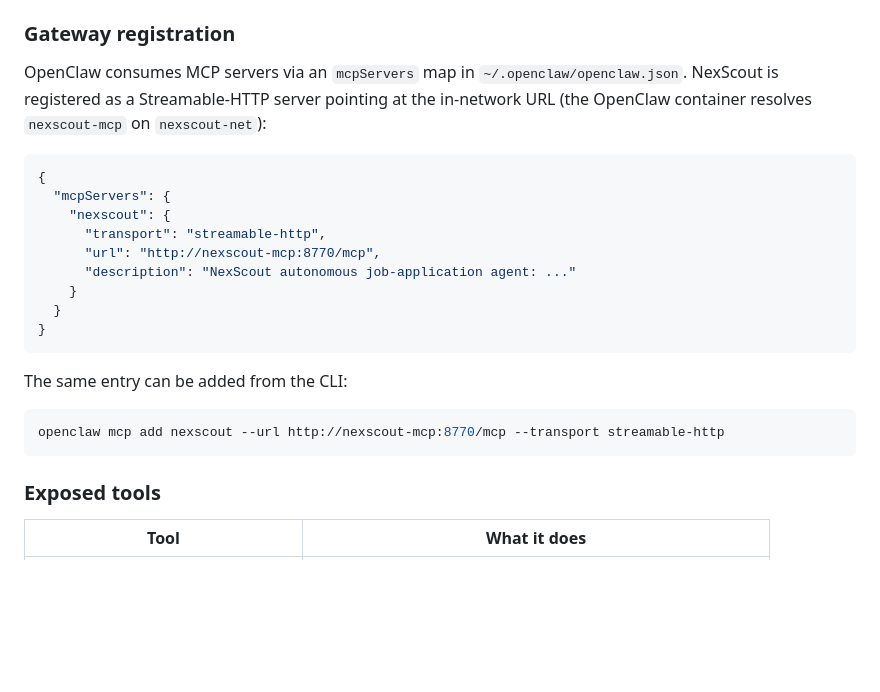
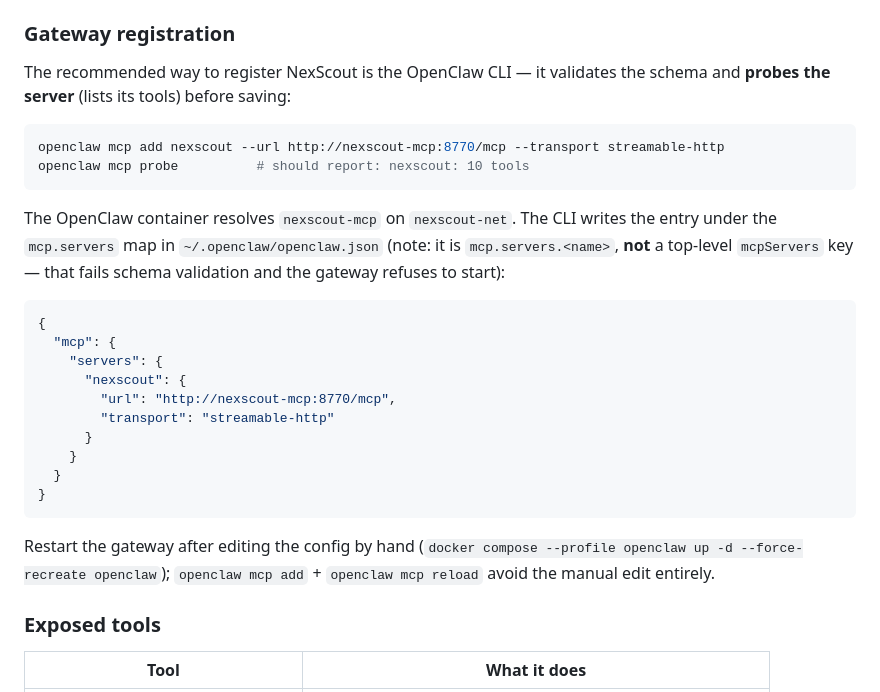
Before and after one commit to AvishakeAdhikary/NexScout, a Markdown page: docs/openclaw.md, the part around the change. GitHub-like rendering; blank space fills up the shorter version.

Commit message:
docs: correct OpenClaw MCP registration to mcp.servers (was mcpServers)
The live gateway rejects a top-level `mcpServers` key ("Invalid config: <root>:
Invalid input"). The correct schema is `mcp.servers.<name>`, best written via
`openclaw mcp add ... --transport streamable-http --url ...` (validates + probes).
Verified live: `openclaw mcp probe` -> "nexscout: 10 tools".

Co-Authored-By: Claude Opus 4.8 (1M context) <noreply@anthropic.com>

````diff
--- a/docs/openclaw.md
+++ b/docs/openclaw.md
@@ -68,28 +68,35 @@ and serve the MCP endpoint at `/mcp`.
 
 ### Gateway registration
 
-OpenClaw consumes MCP servers via an `mcpServers` map in
-`~/.openclaw/openclaw.json`. NexScout is registered as a Streamable-HTTP server
-pointing at the in-network URL (the OpenClaw container resolves
-`nexscout-mcp` on `nexscout-net`):
+The recommended way to register NexScout is the OpenClaw CLI — it validates the
+schema and **probes the server** (lists its tools) before saving:
+
+```bash
+openclaw mcp add nexscout --url http://nexscout-mcp:8770/mcp --transport streamable-http
+openclaw mcp probe          # should report: nexscout: 10 tools
+```
+
+The OpenClaw container resolves `nexscout-mcp` on `nexscout-net`. The CLI writes
+the entry under the `mcp.servers` map in `~/.openclaw/openclaw.json` (note: it is
+`mcp.servers.<name>`, **not** a top-level `mcpServers` key — that fails schema
+validation and the gateway refuses to start):
 
 ```jsonc
 {
-  "mcpServers": {
-    "nexscout": {
-      "transport": "streamable-http",
-      "url": "http://nexscout-mcp:8770/mcp",
-      "description": "NexScout autonomous job-application agent: ..."
+  "mcp": {
+    "servers": {
+      "nexscout": {
+        "url": "http://nexscout-mcp:8770/mcp",
+        "transport": "streamable-http"
+      }
     }
   }
 }
 ```
 
-The same entry can be added from the CLI:
-
-```bash
-openclaw mcp add nexscout --url http://nexscout-mcp:8770/mcp --transport streamable-http
-```
+Restart the gateway after editing the config by hand
+(`docker compose --profile openclaw up -d --force-recreate openclaw`); `openclaw
+mcp add` + `openclaw mcp reload` avoid the manual edit entirely.
 
 ### Exposed tools
 
````
